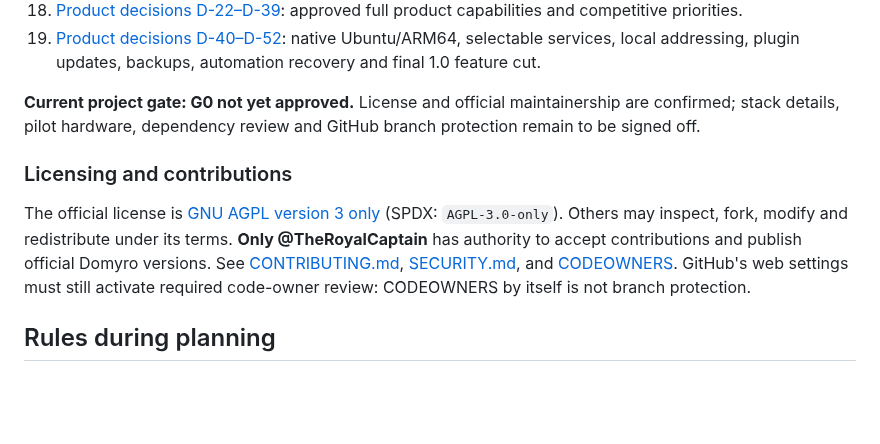
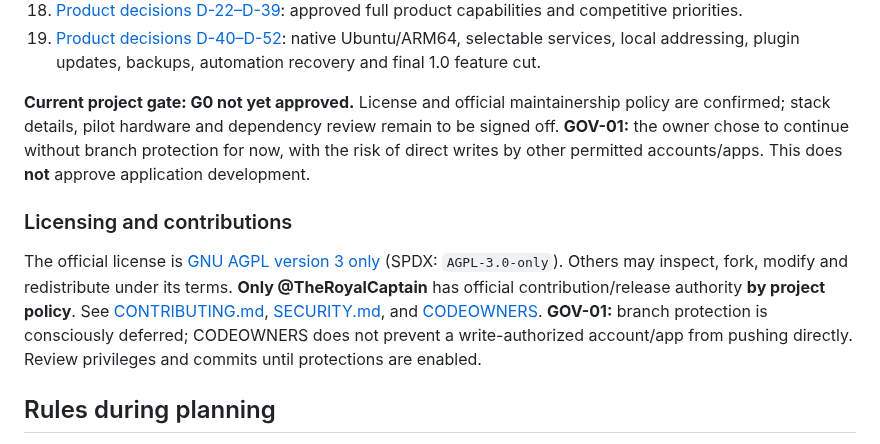
Before and after one commit to TheRoyalCaptain/Domyro, a Markdown page: README.md, the part around the change. Drawn GitHub-style; blank space fills up the shorter version.

Commit message:
docs: document unprotected main owner decision on readme

```diff
--- a/README.md
+++ b/README.md
@@ -43,11 +43,11 @@ Domyro is a planned open-source, local-first smart-home platform with a self-hos
 18. [Product decisions D-22–D-39](docs/PRODUCT-DECISIONS-22-39.md): approved full product capabilities and competitive priorities.
 19. [Product decisions D-40–D-52](docs/PRODUCT-DECISIONS-40-52.md): native Ubuntu/ARM64, selectable services, local addressing, plugin updates, backups, automation recovery and final 1.0 feature cut.
 
-**Current project gate: G0 not yet approved.** License and official maintainership are confirmed; stack details, pilot hardware, dependency review and GitHub branch protection remain to be signed off.
+**Current project gate: G0 not yet approved.** License and official maintainership policy are confirmed; stack details, pilot hardware and dependency review remain to be signed off. **GOV-01:** the owner chose to continue without branch protection for now, with the risk of direct writes by other permitted accounts/apps. This does **not** approve application development.
 
 ### Licensing and contributions
 
-The official license is [GNU AGPL version 3 only](LICENSE) (SPDX: `AGPL-3.0-only`). Others may inspect, fork, modify and redistribute under its terms. **Only @TheRoyalCaptain** has authority to accept contributions and publish official Domyro versions. See [CONTRIBUTING.md](CONTRIBUTING.md), [SECURITY.md](SECURITY.md), and [CODEOWNERS](.github/CODEOWNERS). GitHub's web settings must still activate required code-owner review: CODEOWNERS by itself is not branch protection.
+The official license is [GNU AGPL version 3 only](LICENSE) (SPDX: `AGPL-3.0-only`). Others may inspect, fork, modify and redistribute under its terms. **Only @TheRoyalCaptain** has official contribution/release authority **by project policy**. See [CONTRIBUTING.md](CONTRIBUTING.md), [SECURITY.md](SECURITY.md), and [CODEOWNERS](.github/CODEOWNERS). **GOV-01:** branch protection is consciously deferred; CODEOWNERS does not prevent a write-authorized account/app from pushing directly. Review privileges and commits until protections are enabled.
 
 ## Rules during planning
 
```
